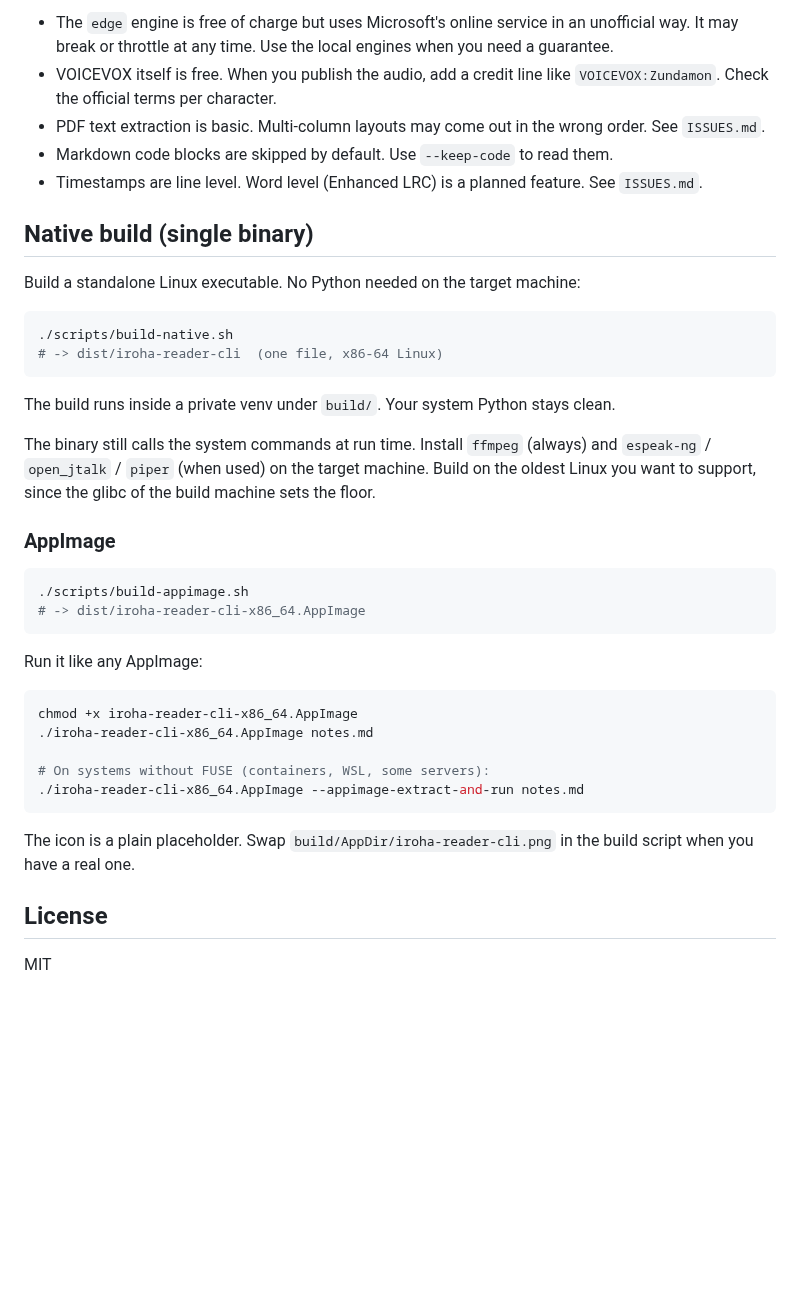
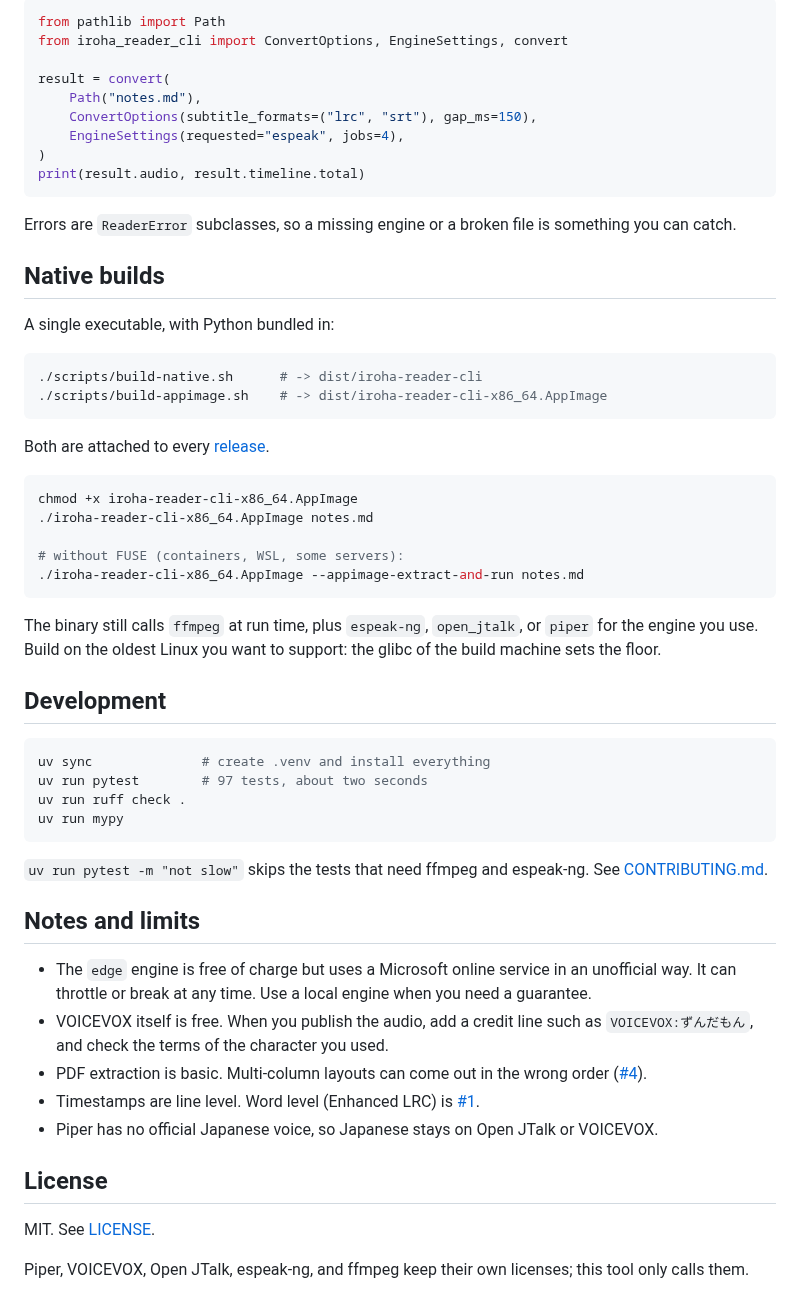
Before and after one commit to hjosugi/iroha-reader-cli, a Markdown page: README.md, the part around one of its changes. GitHub-like rendering; blank space fills up the shorter version.

````diff
--- a/README.md
+++ b/README.md
@@ -206,56 +207,73 @@ Keys are the long option names without the leading dashes.
 
-- The `edge` engine is free of charge but uses Microsoft's online
-  service in an unofficial way. It may break or throttle at any
-  time. Use the local engines when you need a guarantee.
-- VOICEVOX itself is free. When you publish the audio, add a credit
-  line like `VOICEVOX:Zundamon`. Check the official terms per
-  character.
-- PDF text extraction is basic. Multi-column layouts may come out in
-  the wrong order. See `ISSUES.md`.
-- Markdown code blocks are skipped by default. Use `--keep-code` to
-  read them.
-- Timestamps are line level. Word level (Enhanced LRC) is a
-  planned feature. See `ISSUES.md`.
+```python
+from pathlib import Path
+from iroha_reader_cli import ConvertOptions, EngineSettings, convert
 
-## Native build (single binary)
+result = convert(
+    Path("notes.md"),
+    ConvertOptions(subtitle_formats=("lrc", "srt"), gap_ms=150),
+    EngineSettings(requested="espeak", jobs=4),
+)
+print(result.audio, result.timeline.total)
+```
 
-Build a standalone Linux executable. No Python needed on the target
-machine:
+Errors are `ReaderError` subclasses, so a missing engine or a broken
+file is something you can catch.
+
+## Native builds
+
+A single executable, with Python bundled in:
 
 ```sh
-./scripts/build-native.sh
-# -> dist/iroha-reader-cli  (one file, x86-64 Linux)
+./scripts/build-native.sh      # -> dist/iroha-reader-cli
+./scripts/build-appimage.sh    # -> dist/iroha-reader-cli-x86_64.AppImage
 ```
 
-The build runs inside a private venv under `build/`. Your system
-Python stays clean.
-
-The binary still calls the system commands at run time. Install
-`ffmpeg` (always) and `espeak-ng` / `open_jtalk` / `piper` (when
-used) on the target machine. Build on the oldest Linux you want to
-support, since the glibc of the build machine sets the floor.
-
-### AppImage
-
-```sh
-./scripts/build-appimage.sh
-# -> dist/iroha-reader-cli-x86_64.AppImage
-```
-
-Run it like any AppImage:
+Both are attached to every [release](https://github.com/hjosugi/iroha-reader-cli/releases).
 
 ```sh
 chmod +x iroha-reader-cli-x86_64.AppImage
 ./iroha-reader-cli-x86_64.AppImage notes.md
 
-# On systems without FUSE (containers, WSL, some servers):
+# without FUSE (containers, WSL, some servers):
 ./iroha-reader-cli-x86_64.AppImage --appimage-extract-and-run notes.md
 ```
 
-The icon is a plain placeholder. Swap
-`build/AppDir/iroha-reader-cli.png` in the build script when you
-have a real one.
+The binary still calls `ffmpeg` at run time, plus `espeak-ng`,
+`open_jtalk`, or `piper` for the engine you use. Build on the oldest
+Linux you want to support: the glibc of the build machine sets the
+floor.
+
+## Development
+
+```sh
+uv sync              # create .venv and install everything
+uv run pytest        # 97 tests, about two seconds
+uv run ruff check .
+uv run mypy
+```
+
+`uv run pytest -m "not slow"` skips the tests that need ffmpeg and
+espeak-ng. See [CONTRIBUTING.md](CONTRIBUTING.md).
+
+## Notes and limits
+
+- The `edge` engine is free of charge but uses a Microsoft online
+  service in an unofficial way. It can throttle or break at any time.
+  Use a local engine when you need a guarantee.
+- VOICEVOX itself is free. When you publish the audio, add a credit
+  line such as `VOICEVOX:ずんだもん`, and check the terms of the
+  character you used.
+- PDF extraction is basic. Multi-column layouts can come out in the
+  wrong order ([#4](https://github.com/hjosugi/iroha-reader-cli/issues/4)).
+- Timestamps are line level. Word level (Enhanced LRC) is
+  [#1](https://github.com/hjosugi/iroha-reader-cli/issues/1).
+- Piper has no official Japanese voice, so Japanese stays on Open
+  JTalk or VOICEVOX.
 
 ## License
 
-MIT
+MIT. See [LICENSE](LICENSE).
+
+Piper, VOICEVOX, Open JTalk, espeak-ng, and ffmpeg keep their own
+licenses; this tool only calls them.
````
Also changed, not shown: other parts of README.md (+107 -106 lines), CHANGELOG.md (added, +69 -0 lines), CONTRIBUTING.md (added, +66 -0 lines), assets/icon.png (added), 9 other files.
